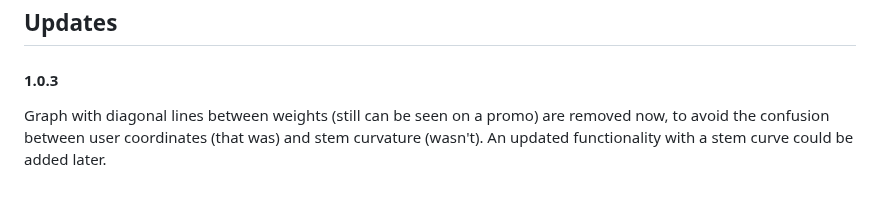
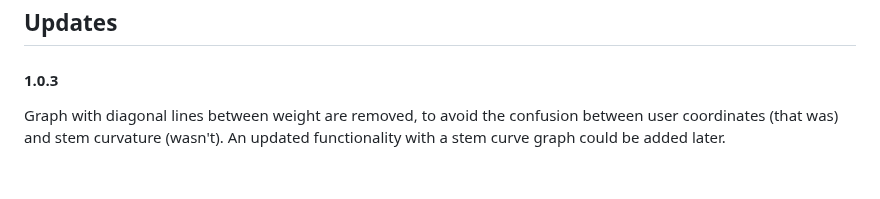
Before and after one commit to michaelrafailyk/IntegerStemFinder, a Markdown page: README.md, the part around the change. Drawn GitHub-style.

```diff
--- a/README.md
+++ b/README.md
@@ -68,4 +68,4 @@ defaults: [
 
 #### 1.0.3
 
-Graph with diagonal lines between weights (still can be seen on a promo) are removed now, to avoid the confusion between user coordinates (that was) and stem curvature (wasn't). An updated functionality with a stem curve could be added later.
+Graph with diagonal lines between weight are removed, to avoid the confusion between user coordinates (that was) and stem curvature (wasn't). An updated functionality with a stem curve graph could be added later.
```
